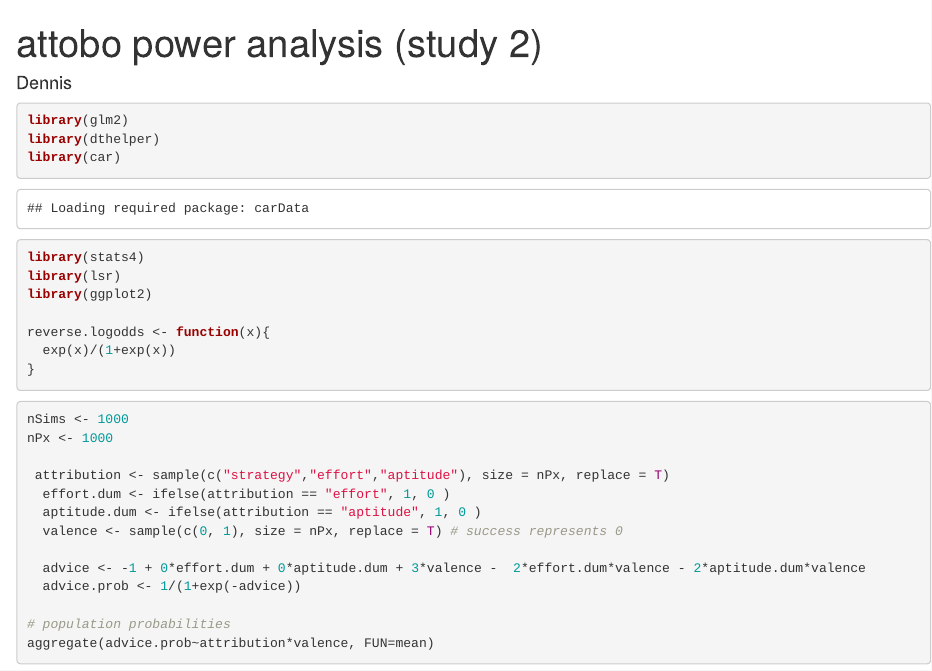
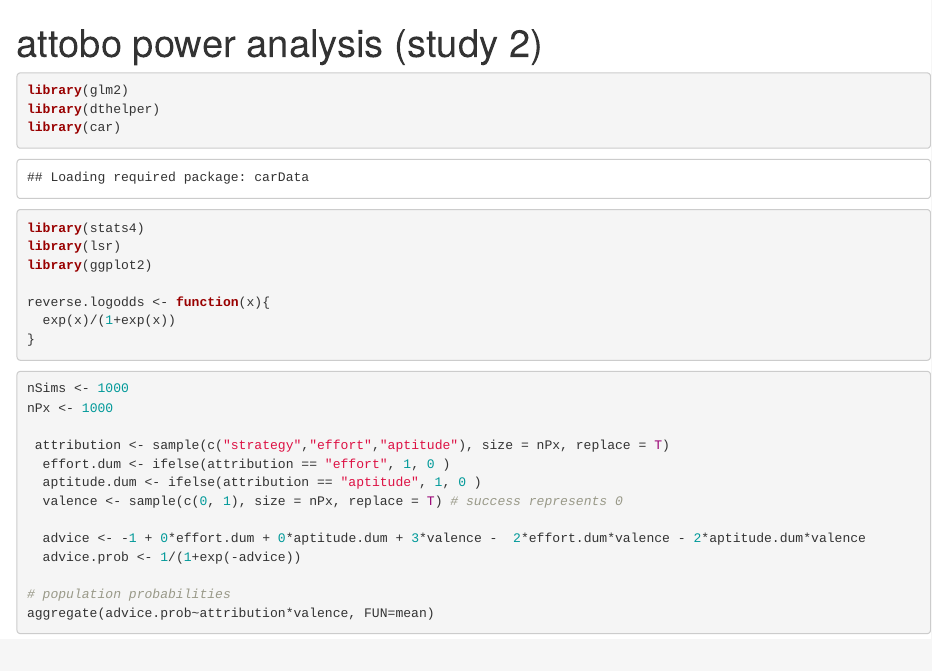
Before and after one commit to dennisteowh/strategy-attribution, an R Markdown document (Study 2 Analysis (Open)/power analysis/power-analysis.Rmd): the page in a window 1100 px wide, from its top. Rendered offline with R 4.5, knitr and Pandoc, with nearby package versions; code that draws random numbers runs with fixed seeds of ours; some code elsewhere in the file could not run offline.

Commit message:
Add files via upload

```diff
--- a/Study 2 Analysis (Open)/power analysis/power-analysis.Rmd
+++ b/Study 2 Analysis (Open)/power analysis/power-analysis.Rmd
@@ -1,6 +1,5 @@
 ---
 title: "attobo power analysis (study 2)"
-author: "Dennis"
 output: html_document
 ---
 
```
Also changed, not shown: Study 2 Analysis (Open)/study-2-analysis.Rmd (+0 -1 lines), Study 2 Analysis (Open)/power analysis/power-analysis.html, 1 other file.
